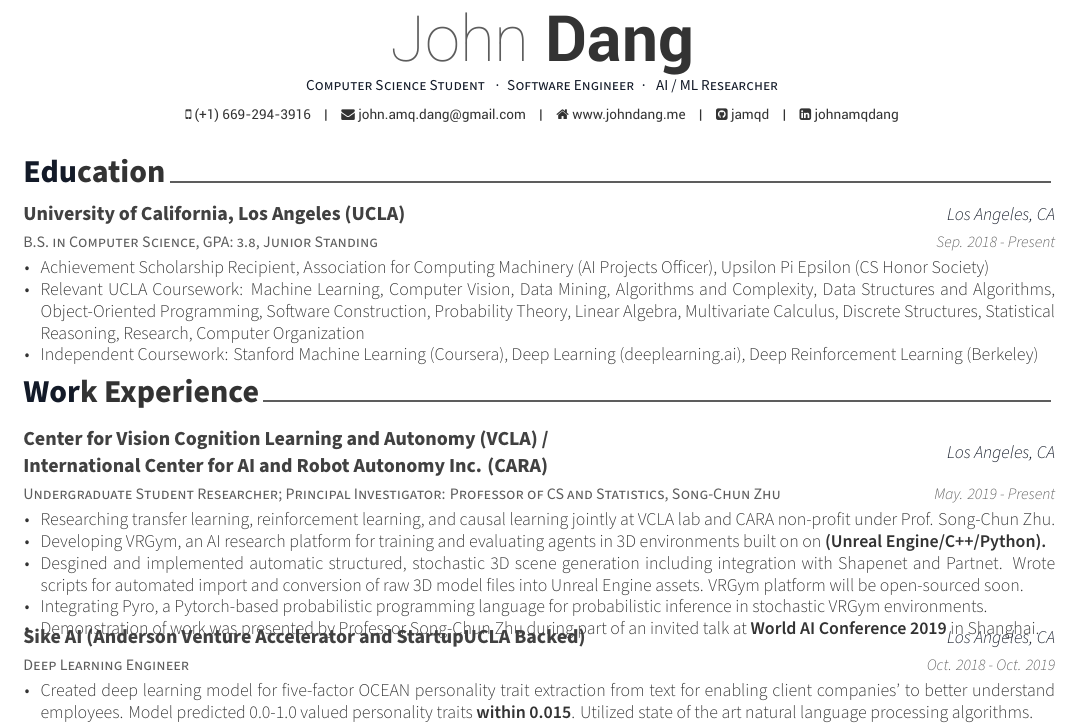
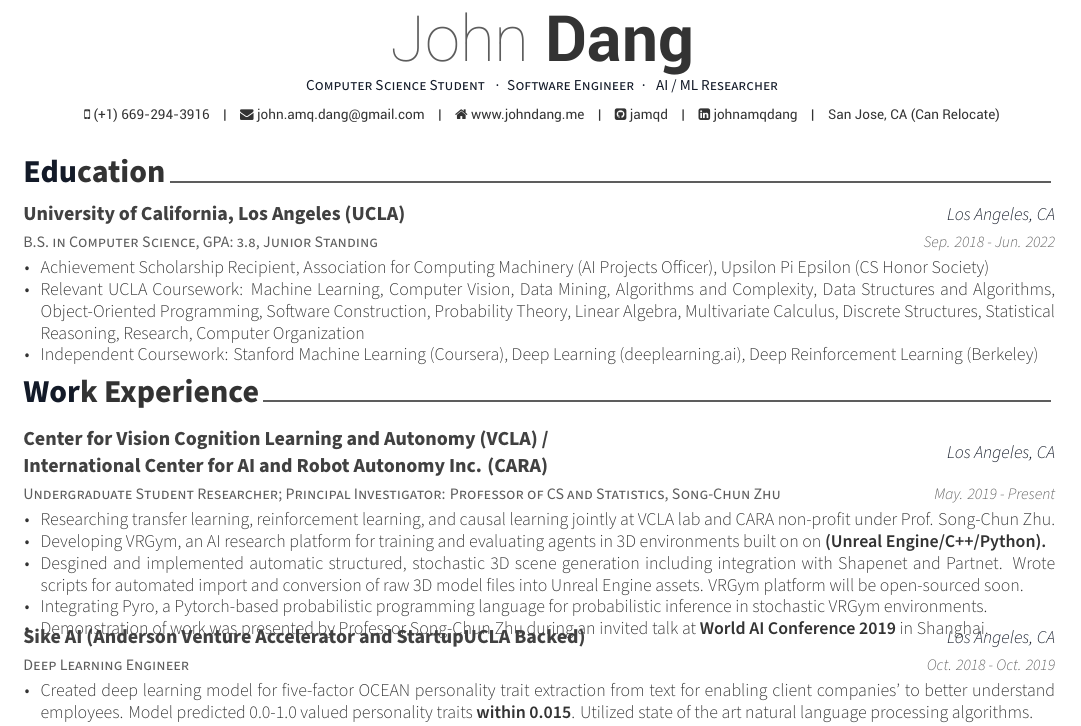
Before and after one commit to jamqd/resume, a LaTeX CV (resume.tex, which reads resume/education.tex, resume/experience.tex): part of the page, cut so that both start at the same text. Compiled offline with XeLaTeX.

Commit message:
final updates

```diff
--- a/resume.tex
+++ b/resume.tex
@@ -71,7 +71,7 @@
 % \googlescholar{googlescholar-id}{name-to-display}
 %% \firstname and \lastname will be used
 % \googlescholar{googlescholar-id}{}
-%\extrainfo{San Jose / Los Angeles, CA}
+\extrainfo{San Jose, CA (Can Relocate)}
 
 %\quote{``Be the change that you want to see in the world."}
 
--- a/resume/education.tex
+++ b/resume/education.tex
@@ -14,7 +14,7 @@
     {B.S. in Computer Science, GPA: 3.8, Junior Standing} % Degree
     {University of California, Los Angeles (UCLA)} % Institution
     {Los Angeles, CA} % Location
-    {Sep. 2018 - Present} % Date(s)
+    {Sep. 2018 - Jun. 2022} % Date(s)
     {
       \begin{cvitems} % Description(s) bullet points
         \item {Achievement Scholarship Recipient, Association for Computing Machinery
--- a/resume/experience.tex
+++ b/resume/experience.tex
@@ -24,7 +24,7 @@
         \item {Desgined and implemented automatic structured, stochastic 3D scene generation including integration with Shapenet and Partnet.
         Wrote scripts for automated import and conversion of raw 3D model files into Unreal Engine assets. VRGym platform will be open-sourced soon.}
         \item {Integrating Pyro, a Pytorch-based probabilistic programming language for probabilistic inference in stochastic VRGym environments.}
-        \item {Demonstration of work was presented by Professor Song-Chun Zhu during part of an invited talk at \textbf{World AI Conference 2019} in Shanghai.}
+        \item {Demonstration of work was presented by Professor Song-Chun Zhu during an invited talk at \textbf{World AI Conference 2019} in Shanghai.}
       \end{cvitems}
     }
 
```
Also changed, not shown: resume.pdf.
